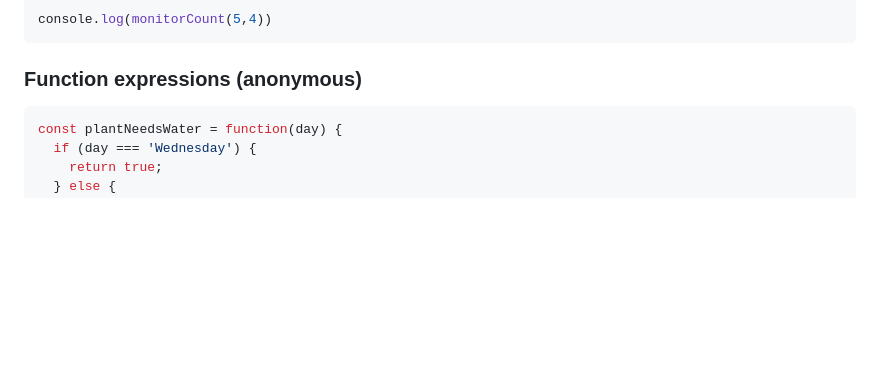
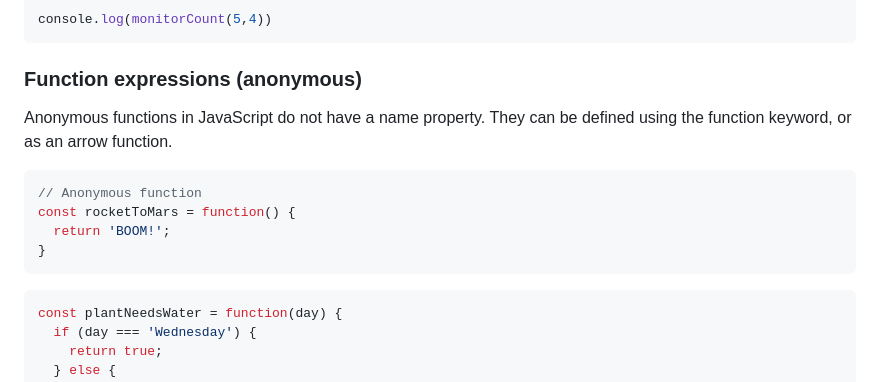
Before and after one commit to peppergrinder/js_codecademy, a Markdown page: README.md, the part around the change. Rendered like a GitHub page; blank space fills up the shorter version.

````diff
--- a/README.md
+++ b/README.md
@@ -236,6 +236,13 @@ function monitorCount(rows, columns) {
 console.log(monitorCount(5,4))
 ```
 ### Function expressions (anonymous)
+Anonymous functions in JavaScript do not have a name property. They can be defined using the function keyword, or as an arrow function.
+```JavaScript
+// Anonymous function
+const rocketToMars = function() {
+  return 'BOOM!';
+}
+```
 ```JavaScript
 const plantNeedsWater = function(day) {
   if (day === 'Wednesday') {
````
